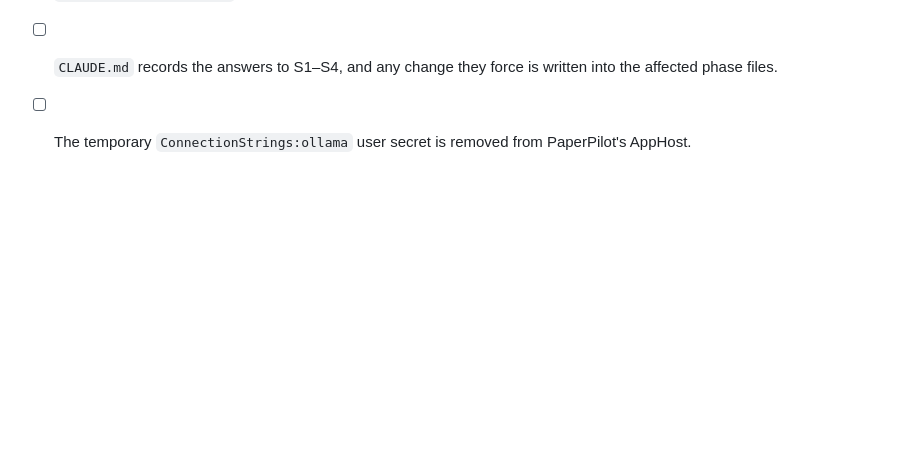
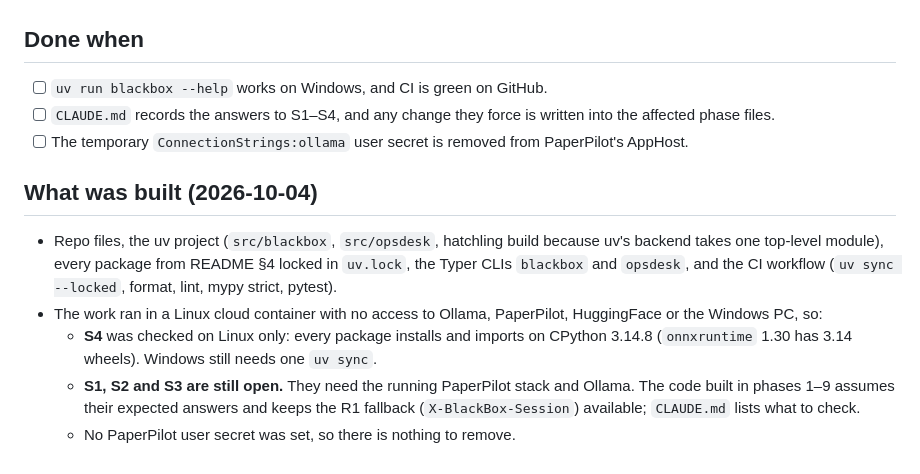
Before and after one commit to arunmariappan/BlackBox, a Markdown page: docs/plan/phase-0-bootstrap.md, the part around one of its changes. Rendered like a GitHub page; blank space fills up the shorter version.

```diff
--- a/docs/plan/phase-0-bootstrap.md
+++ b/docs/plan/phase-0-bootstrap.md
@@ -83,3 +83,16 @@ forwards to Ollama and prints each request's headers, path and body size.
 - [ ] `uv run blackbox --help` works on Windows, and CI is green on GitHub.
 - [ ] `CLAUDE.md` records the answers to S1–S4, and any change they force is written into the affected phase files.
 - [ ] The temporary `ConnectionStrings:ollama` user secret is removed from PaperPilot's AppHost.
+
+## What was built (2026-10-04)
+
+- Repo files, the uv project (`src/blackbox`, `src/opsdesk`, hatchling build because uv's backend takes one
+  top-level module), every package from README §4 locked in `uv.lock`, the Typer CLIs `blackbox` and `opsdesk`, and
+  the CI workflow (`uv sync --locked`, format, lint, mypy strict, pytest).
+- The work ran in a Linux cloud container with no access to Ollama, PaperPilot, HuggingFace or the Windows PC, so:
+  - **S4** was checked on Linux only: every package installs and imports on CPython 3.14.8 (`onnxruntime` 1.30 has
+    3.14 wheels). Windows still needs one `uv sync`.
+  - **S1, S2 and S3 are still open.** They need the running PaperPilot stack and Ollama. The code built in phases 1–9
+    assumes their expected answers and keeps the R1 fallback (`X-BlackBox-Session`) available; `CLAUDE.md` lists
+    what to check.
+  - No PaperPilot user secret was set, so there is nothing to remove.
```
Also changed, not shown: other parts of docs/plan/phase-0-bootstrap.md (+9 -9 lines), CLAUDE.md (+20 -4 lines).
